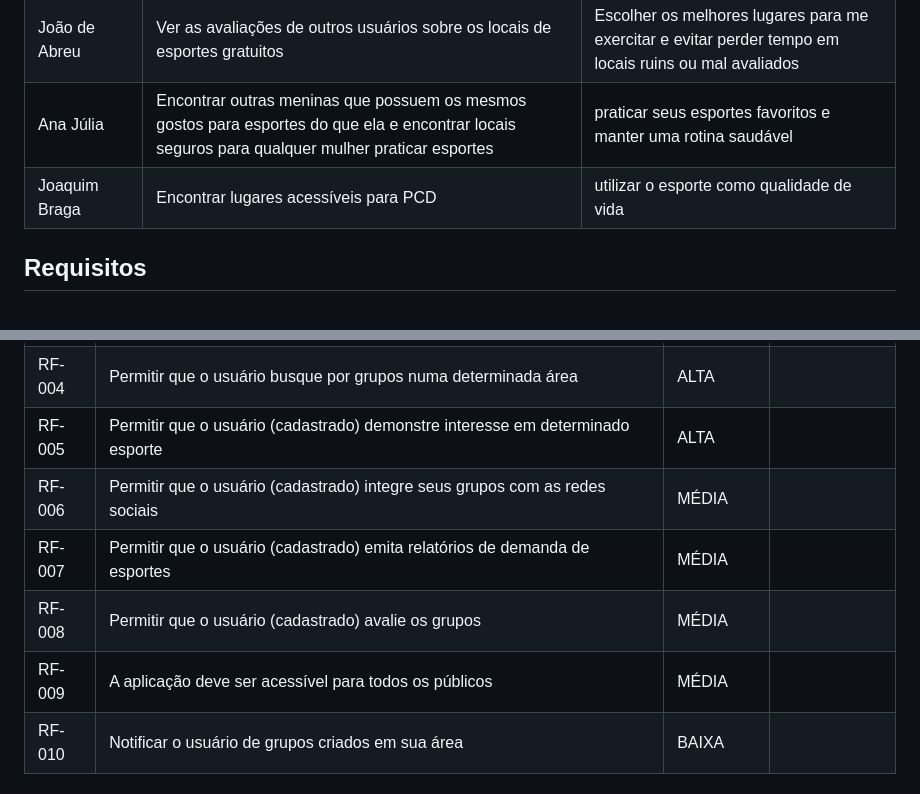
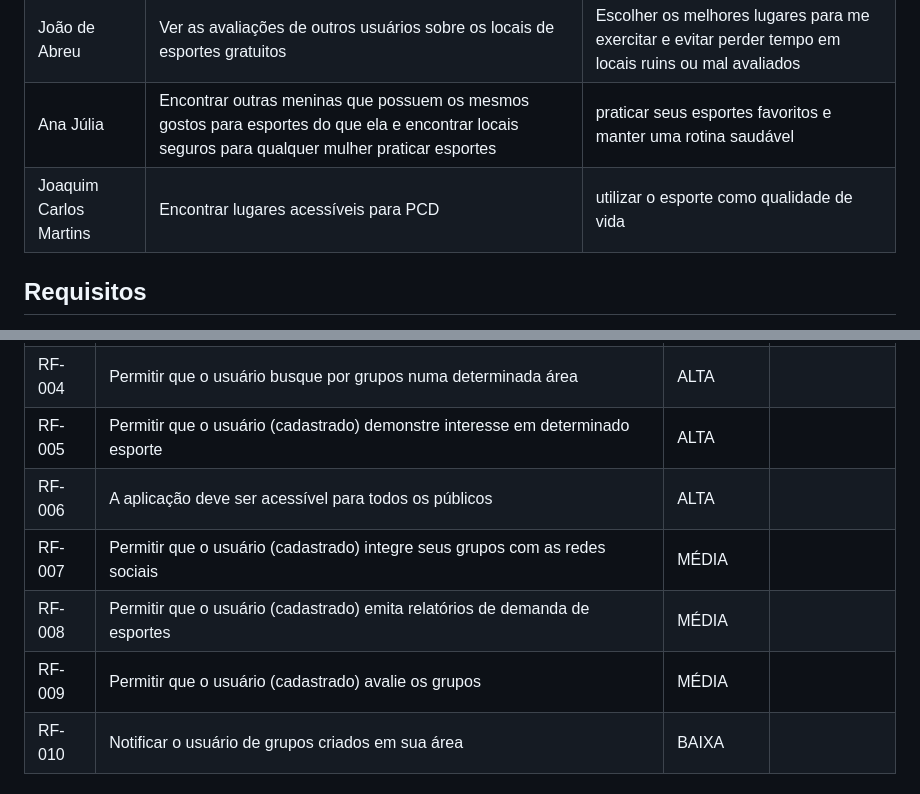
Before and after one commit to ICEI-PUC-Minas-PMV-SI/pmv-si-2023-1-e1-proj-web-t5-esportes_gratuitos, a Markdown page: docs/especification.md, 2 parts joined by grey strips. Drawn GitHub-style.

```diff
--- a/docs/especification.md
+++ b/docs/especification.md
@@ -66,7 +66,7 @@ Com base na análise das personas forma identificadas as seguintes histórias de
 |João de Abreu | Encontrar locais que ofereçam atividades gratuitas perto de casa |Exercitar de forma regular e manter um estilo de vida saudável sem gastar muito dinheiro  |
 |João de Abreu | Ver as avaliações de outros usuários sobre os locais de esportes gratuitos | Escolher os melhores lugares para me exercitar e evitar perder tempo em locais ruins ou mal avaliados  |
 |Ana Júlia | Encontrar outras meninas que possuem os mesmos gostos para esportes do que ela e encontrar locais seguros para qualquer mulher praticar esportes | praticar seus esportes favoritos e manter uma rotina saudável
-|Joaquim Braga | Encontrar lugares acessíveis para PCD | utilizar o esporte como qualidade de vida |
+|Joaquim Carlos Martins | Encontrar lugares acessíveis para PCD | utilizar o esporte como qualidade de vida |
 
 
 
@@ -84,10 +84,10 @@ As tabelas que se seguem apresentam os requisitos funcionais e não funcionais q
 |RF-003| Permitir que o usuário (cadastrado) registre novos grupos esportivos, indicando local,horário e acessibilidade| ALTA |  |
 |RF-004| Permitir que o usuário busque por grupos numa determinada área | ALTA | |
 |RF-005| Permitir que o usuário (cadastrado) demonstre interesse em determinado esporte | ALTA | |
-|RF-006| Permitir que o usuário (cadastrado) integre seus grupos com as redes sociais | MÉDIA | |
-|RF-007| Permitir que o usuário (cadastrado) emita relatórios de demanda de esportes | MÉDIA | |
-|RF-008| Permitir que o usuário (cadastrado) avalie os grupos | MÉDIA | |
-|RF-009| A aplicação deve ser acessível para todos os públicos | MÉDIA | |
+|RF-006| A aplicação deve ser acessível para todos os públicos | ALTA | |
+|RF-007| Permitir que o usuário (cadastrado) integre seus grupos com as redes sociais | MÉDIA | |
+|RF-008| Permitir que o usuário (cadastrado) emita relatórios de demanda de esportes | MÉDIA | |
+|RF-009| Permitir que o usuário (cadastrado) avalie os grupos | MÉDIA | |
 |RF-010| Notificar o usuário de grupos criados em sua área | BAIXA | |
 
 ### Requisitos não Funcionais
```
